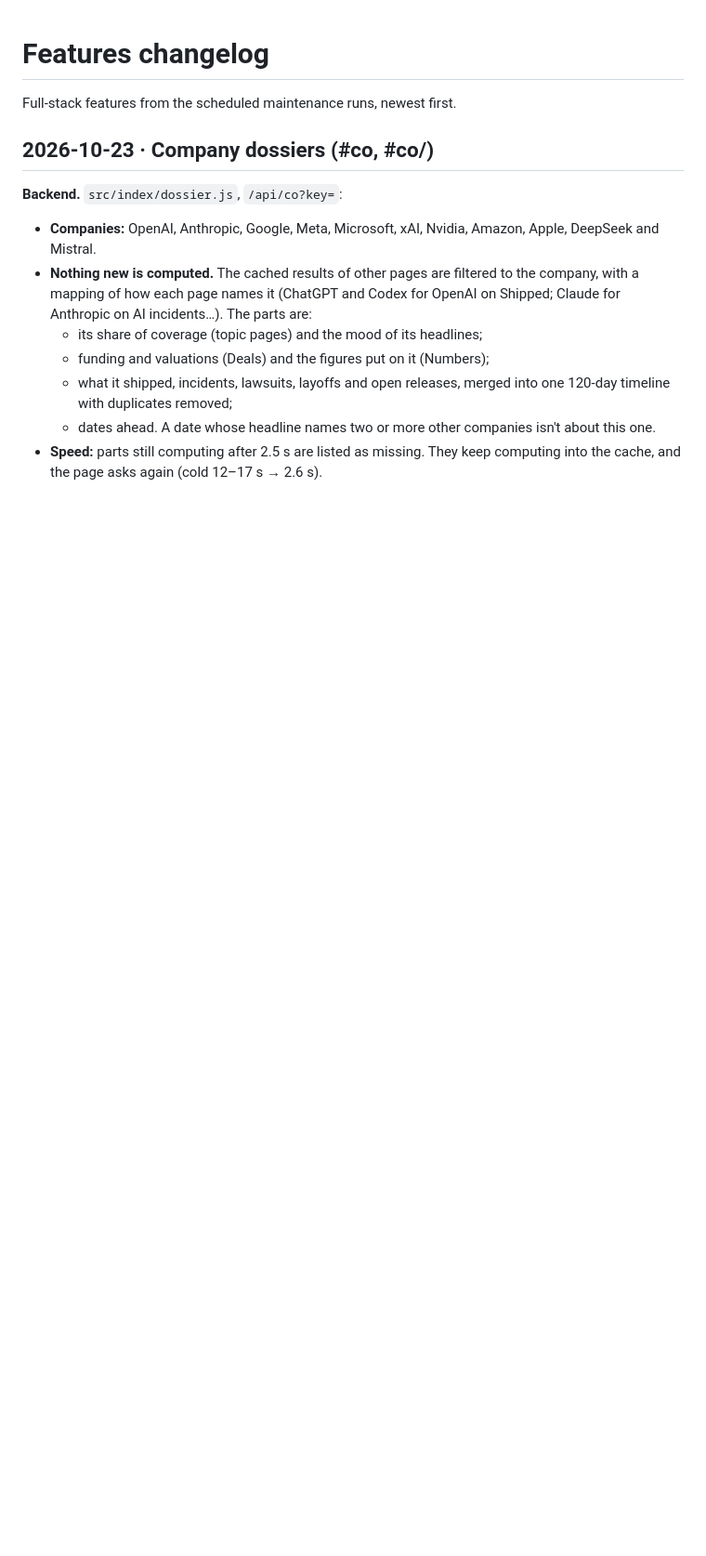
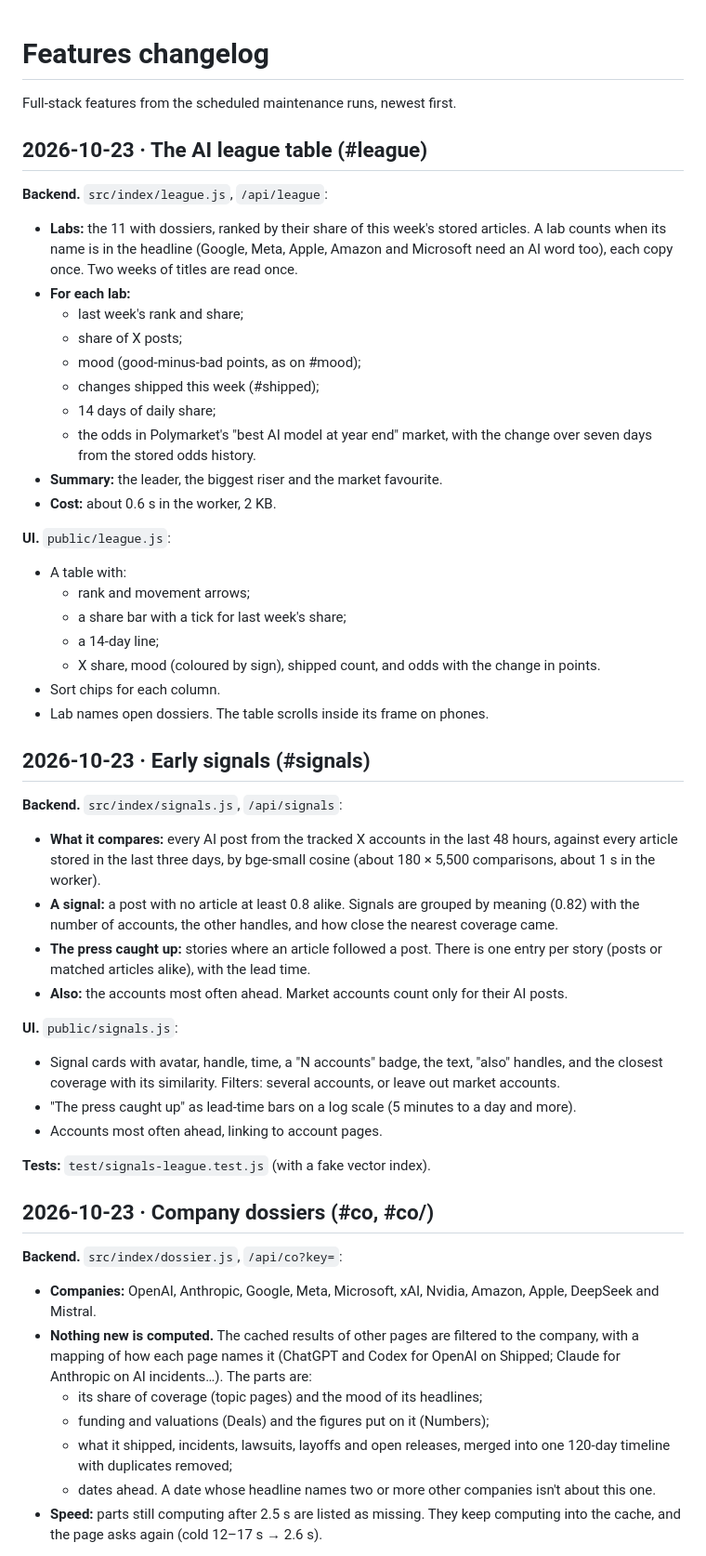
Before and after one commit to denizoral/News, a Markdown page: FEATURES.md, the part around the change. Shown at 93% size. Rendered like a GitHub page; blank space fills up the shorter version.

Commit message:
Log Early signals and the AI league table; performance notes
Co-Authored-By: Claude Opus 5.5 <noreply@anthropic.com>

```diff
--- a/FEATURES.md
+++ b/FEATURES.md
@@ -1,6 +1,60 @@
 # Features changelog
 
 Full-stack features from the scheduled maintenance runs, newest first.
+
+## 2026-10-23 · The AI league table (#league)
+
+**Backend.** `src/index/league.js`, `/api/league`:
+- **Labs:** the 11 with dossiers, ranked by their share of this week's
+  stored articles. A lab counts when its name is in the headline (Google,
+  Meta, Apple, Amazon and Microsoft need an AI word too), each copy once.
+  Two weeks of titles are read once.
+- **For each lab:**
+  - last week's rank and share;
+  - share of X posts;
+  - mood (good-minus-bad points, as on #mood);
+  - changes shipped this week (#shipped);
+  - 14 days of daily share;
+  - the odds in Polymarket's "best AI model at year end" market, with the
+    change over seven days from the stored odds history.
+- **Summary:** the leader, the biggest riser and the market favourite.
+- **Cost:** about 0.6 s in the worker, 2 KB.
+
+**UI.** `public/league.js`:
+- A table with:
+  - rank and movement arrows;
+  - a share bar with a tick for last week's share;
+  - a 14-day line;
+  - X share, mood (coloured by sign), shipped count, and odds with the
+    change in points.
+- Sort chips for each column.
+- Lab names open dossiers. The table scrolls inside its frame on phones.
+
+## 2026-10-23 · Early signals (#signals)
+
+**Backend.** `src/index/signals.js`, `/api/signals`:
+- **What it compares:** every AI post from the tracked X accounts in the
+  last 48 hours, against every article stored in the last three days, by
+  bge-small cosine (about 180 × 5,500 comparisons, about 1 s in the
+  worker).
+- **A signal:** a post with no article at least 0.8 alike. Signals are
+  grouped by meaning (0.82) with the number of accounts, the other handles,
+  and how close the nearest coverage came.
+- **The press caught up:** stories where an article followed a post. There
+  is one entry per story (posts or matched articles alike), with the lead
+  time.
+- **Also:** the accounts most often ahead. Market accounts count only for
+  their AI posts.
+
+**UI.** `public/signals.js`:
+- Signal cards with avatar, handle, time, a "N accounts" badge, the text,
+  "also" handles, and the closest coverage with its similarity. Filters:
+  several accounts, or leave out market accounts.
+- "The press caught up" as lead-time bars on a log scale (5 minutes to a
+  day and more).
+- Accounts most often ahead, linking to account pages.
+
+**Tests:** `test/signals-league.test.js` (with a fake vector index).
 
 ## 2026-10-23 · Company dossiers (#co, #co/<key>)
 
```
Also changed, not shown: docs/PERFORMANCE.md (+19 -0 lines).
